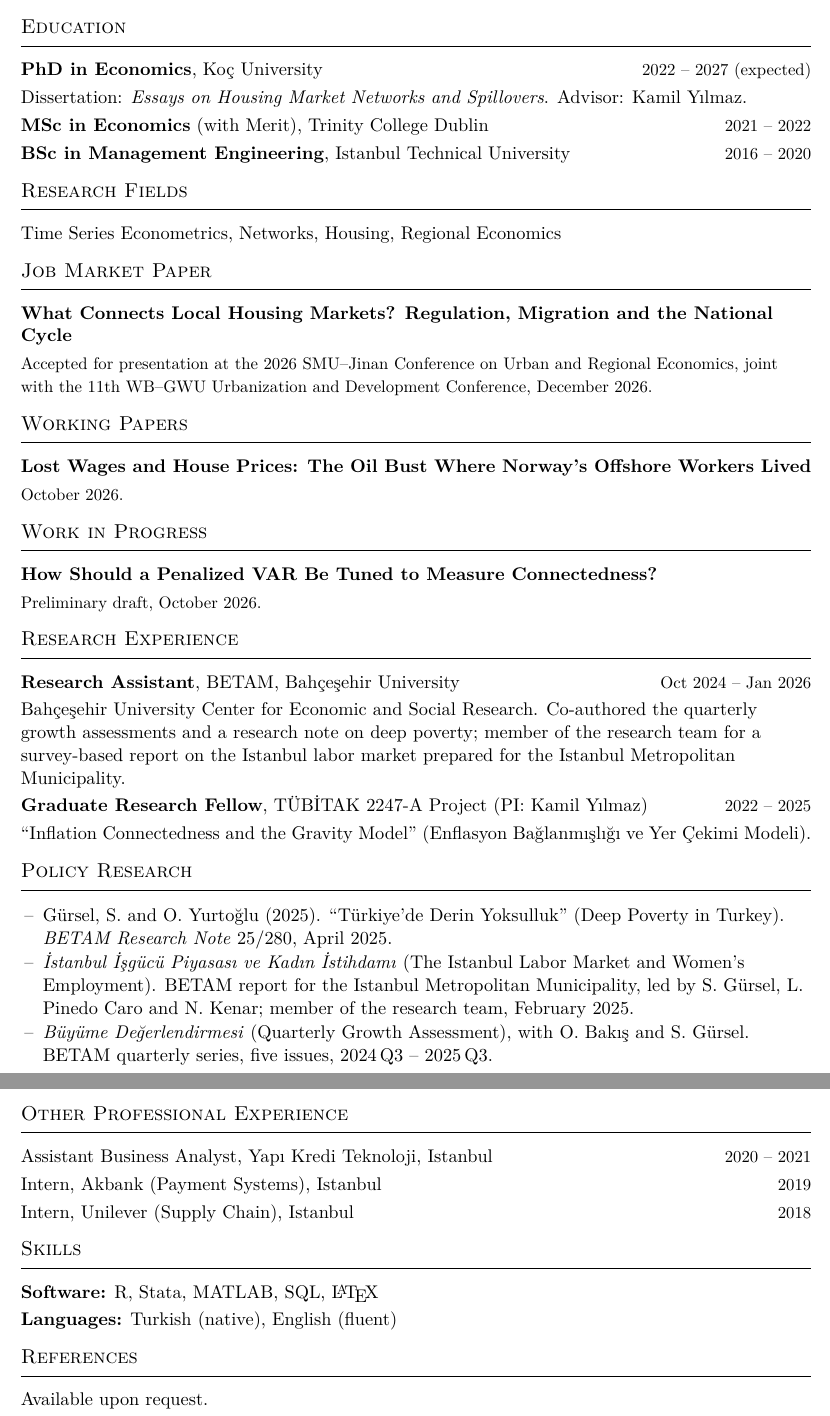
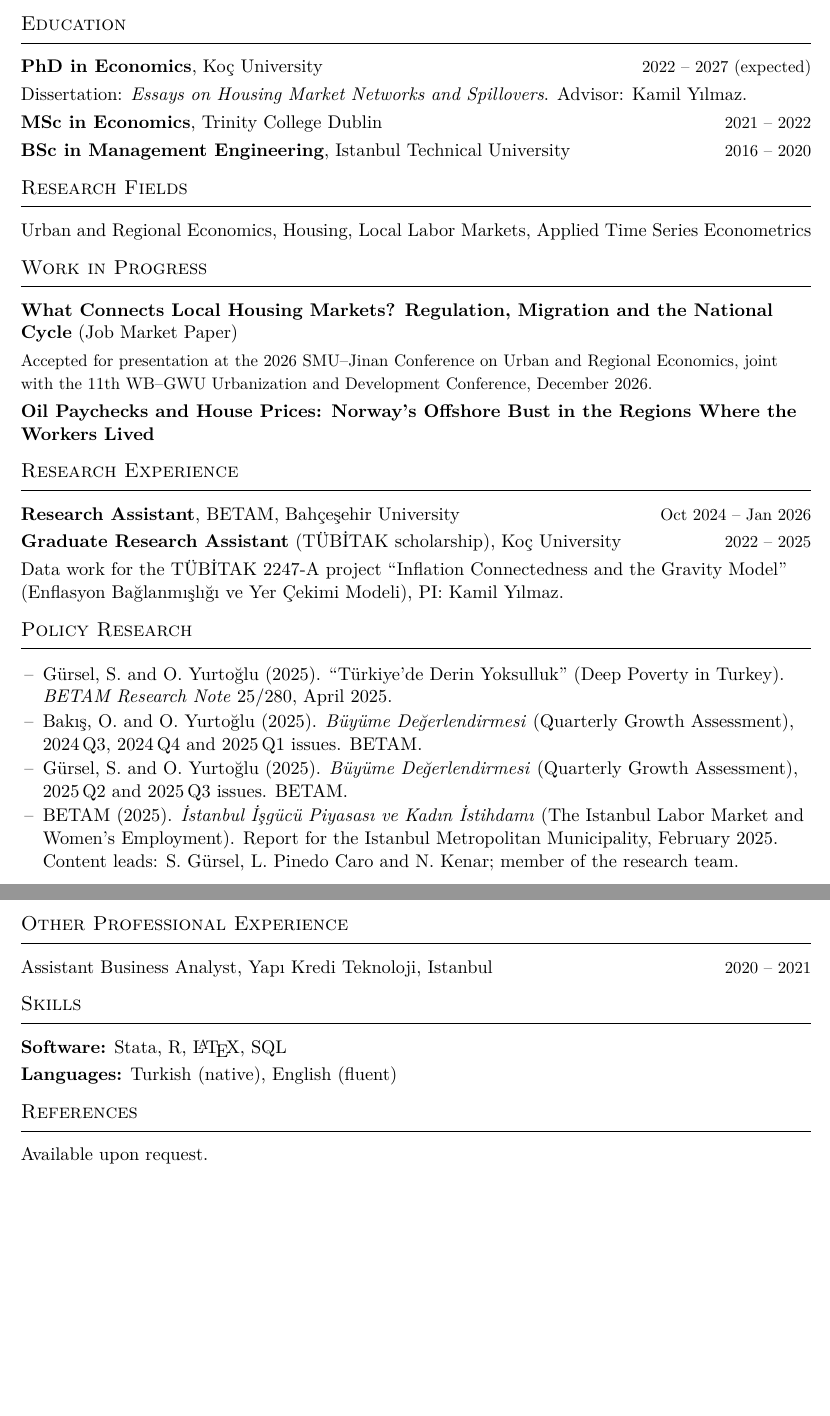
Before and after one commit to oguzyurtoglu/oguzyurtoglu.github.io, a LaTeX CV (cv/cv.tex): two parts of pages 1 and 2 of 2, joined at a grey line, cut so that both start at the same text, the shorter picture padded with empty space. Compiled offline with pdfLaTeX.

Commit message:
CV: merge research into Work in Progress and tighten entries
Work in Progress now holds the job market paper and the Norway paper under its new title, Oil Paychecks and House Prices; the VAR tuning paper and the Working Papers section are removed. Research fields rewritten around urban, housing and local labor markets. Policy research entries follow the published bylines; BETAM description, TCD merit note, internships and MATLAB dropped; TÜBİTAK role retitled Graduate Research Assistant.

Co-Authored-By: Claude Opus 5.5 <noreply@anthropic.com>

```diff
--- a/cv/cv.tex
+++ b/cv/cv.tex
@@ -48,48 +48,39 @@
 \entry{\textbf{PhD in Economics}, Koç University}{2022 -- 2027 (expected)}
 Dissertation: \emph{Essays on Housing Market Networks and Spillovers}. Advisor: Kamil Yılmaz.
 
-\entry{\textbf{MSc in Economics} (with Merit), Trinity College Dublin}{2021 -- 2022}
+\entry{\textbf{MSc in Economics}, Trinity College Dublin}{2021 -- 2022}
 
 \entry{\textbf{BSc in Management Engineering}, Istanbul Technical University}{2016 -- 2020}
 
 % ================= FIELDS =================
 \cvsection{Research Fields}
 
-Time Series Econometrics, Networks, Housing, Regional Economics
+Urban and Regional Economics, Housing, Local Labor Markets, Applied Time Series Econometrics
 
-% ================= JOB MARKET PAPER =================
-\cvsection{Job Market Paper}
+% ================= WORK IN PROGRESS =================
+\cvsection{Work in Progress}
 
-\textbf{What Connects Local Housing Markets? Regulation, Migration and the National Cycle}\par
+\textbf{What Connects Local Housing Markets? Regulation, Migration and the National Cycle} (Job Market Paper)\par
 {\small Accepted for presentation at the 2026 SMU--Jinan Conference on Urban and Regional Economics, joint with the 11th WB--GWU Urbanization and Development Conference, December 2026.}
 
-% ================= WORK IN PROGRESS =================
-\cvsection{Working Papers}
-
-\textbf{Lost Wages and House Prices: The Oil Bust Where Norway's Offshore Workers Lived}\par
-{\small October 2026.}
-
-\cvsection{Work in Progress}
-
-\textbf{How Should a Penalized VAR Be Tuned to Measure Connectedness?}\par
-{\small Preliminary draft, October 2026.}
+\textbf{Oil Paychecks and House Prices: Norway's Offshore Bust in the Regions Where the Workers Lived}\par
 
 % ================= RESEARCH EXPERIENCE =================
 \cvsection{Research Experience}
 
 \entry{\textbf{Research Assistant}, BETAM, Bahçeşehir University}{Oct 2024 -- Jan 2026}
-Bahçeşehir University Center for Economic and Social Research. Co-authored the quarterly growth assessments and a research note on deep poverty; member of the research team for a survey-based report on the Istanbul labor market prepared for the Istanbul Metropolitan Municipality.
 
-\entry{\textbf{Graduate Research Fellow}, TÜBİTAK 2247-A Project (PI: Kamil Yılmaz)}{2022 -- 2025}
-``Inflation Connectedness and the Gravity Model'' (Enflasyon Bağlanmışlığı ve Yer Çekimi Modeli).
+\entry{\textbf{Graduate Research Assistant} (TÜBİTAK scholarship), Koç University}{2022 -- 2025}
+Data work for the TÜBİTAK 2247-A project ``Inflation Connectedness and the Gravity Model'' (Enflasyon Bağlanmışlığı ve Yer Çekimi Modeli), PI: Kamil Yılmaz.
 
 % ================= POLICY PUBLICATIONS =================
 \cvsection{Policy Research}
 
 \begin{itemize}
   \item Gürsel, S. and O. Yurtoğlu (2025). ``Türkiye'de Derin Yoksulluk'' (Deep Poverty in Turkey). \emph{BETAM Research Note} 25/280, April 2025.
-  \item \emph{İstanbul İşgücü Piyasası ve Kadın İstihdamı} (The Istanbul Labor Market and Women's Employment). BETAM report for the Istanbul Metropolitan Municipality, led by S. Gürsel, L. Pinedo Caro and N. Kenar; member of the research team, February 2025.
-  \item \emph{Büyüme Değerlendirmesi} (Quarterly Growth Assessment), with O. Bakış and S. Gürsel. BETAM quarterly series, five issues, 2024\,Q3 -- 2025\,Q3.
+  \item Bakış, O. and O. Yurtoğlu (2025). \emph{Büyüme Değerlendirmesi} (Quarterly Growth Assessment), 2024\,Q3, 2024\,Q4 and 2025\,Q1 issues. BETAM.
+  \item Gürsel, S. and O. Yurtoğlu (2025). \emph{Büyüme Değerlendirmesi} (Quarterly Growth Assessment), 2025\,Q2 and 2025\,Q3 issues. BETAM.
+  \item BETAM (2025). \emph{İstanbul İşgücü Piyasası ve Kadın İstihdamı} (The Istanbul Labor Market and Women's Employment). Report for the Istanbul Metropolitan Municipality, February 2025. Content leads: S. Gürsel, L. Pinedo Caro and N. Kenar; member of the research team.
 \end{itemize}
 
 % ================= PRESENTATIONS =================
@@ -122,13 +113,11 @@ Bahçeşehir University Center for Economic and Social Research. Co-authored the
 \cvsection{Other Professional Experience}
 
 \entry{Assistant Business Analyst, Yapı Kredi Teknoloji, Istanbul}{2020 -- 2021}
-\entry{Intern, Akbank (Payment Systems), Istanbul}{2019}
-\entry{Intern, Unilever (Supply Chain), Istanbul}{2018}
 
 % ================= SKILLS =================
 \cvsection{Skills}
 
-\entry{\textbf{Software:} R, Stata, MATLAB, SQL, \LaTeX}{}
+\entry{\textbf{Software:} Stata, R, \LaTeX, SQL}{}
 \entry{\textbf{Languages:} Turkish (native), English (fluent)}{}
 
 % ================= REFERENCES =================
```
Also changed, not shown: cv/cv.pdf, files/oguz_yurtoglu_cv.pdf.
